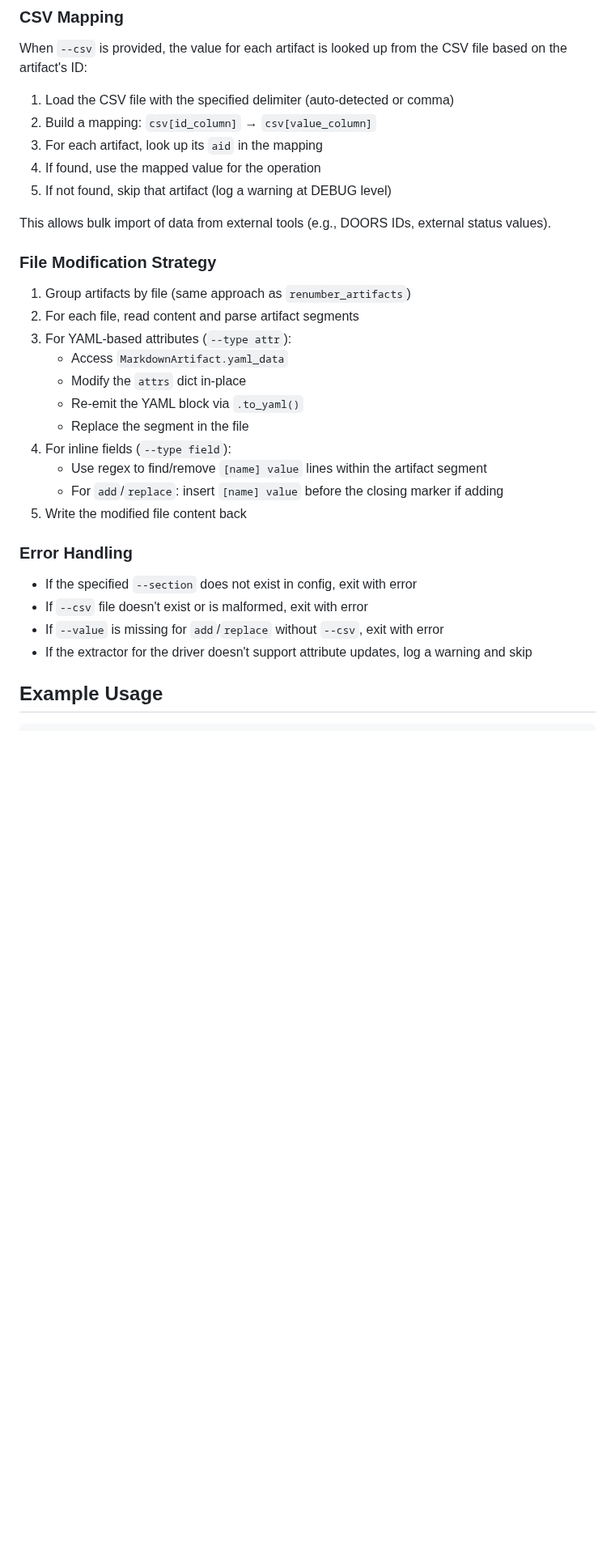
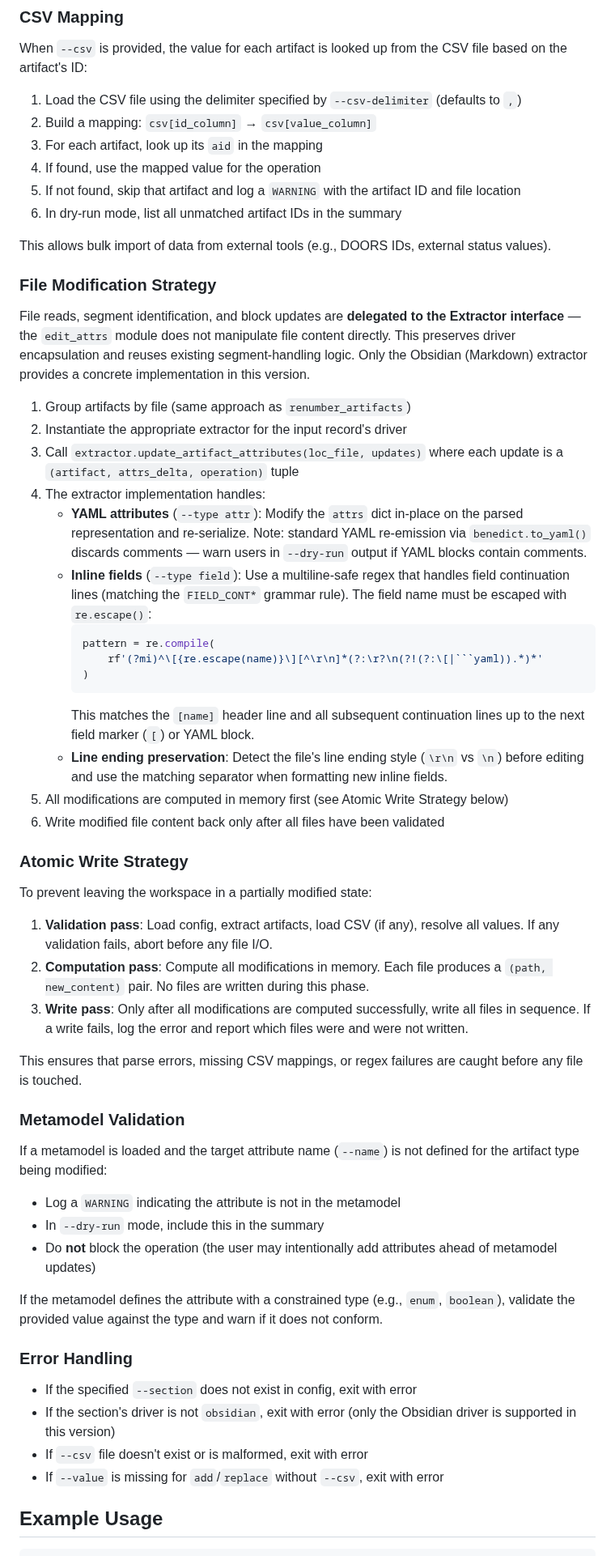
Before and after one commit to flyvercity/syntagmax, a Markdown page: docs/specs/bulk-attribute-manipulation.md, the part around one of its changes. Shown at 81% size. Rendered like a GitHub page; blank space fills up the shorter version.

````diff
--- a/docs/specs/bulk-attribute-manipulation.md
+++ b/docs/specs/bulk-attribute-manipulation.md
@@ -90,34 +92,60 @@ Options:
 
 When `--csv` is provided, the value for each artifact is looked up from the CSV file based on the artifact's ID:
 
-1. Load the CSV file with the specified delimiter (auto-detected or comma)
+1. Load the CSV file using the delimiter specified by `--csv-delimiter` (defaults to `,`)
 2. Build a mapping: `csv[id_column]` → `csv[value_column]`
 3. For each artifact, look up its `aid` in the mapping
 4. If found, use the mapped value for the operation
-5. If not found, skip that artifact (log a warning at DEBUG level)
+5. If not found, skip that artifact and log a `WARNING` with the artifact ID and file location
+6. In dry-run mode, list all unmatched artifact IDs in the summary
 
 This allows bulk import of data from external tools (e.g., DOORS IDs, external status values).
 
 ### File Modification Strategy
 
+File reads, segment identification, and block updates are **delegated to the Extractor interface** — the `edit_attrs` module does not manipulate file content directly. This preserves driver encapsulation and reuses existing segment-handling logic. Only the Obsidian (Markdown) extractor provides a concrete implementation in this version.
+
 1. Group artifacts by file (same approach as `renumber_artifacts`)
-2. For each file, read content and parse artifact segments
-3. For YAML-based attributes (`--type attr`):
-   - Access `MarkdownArtifact.yaml_data`
-   - Modify the `attrs` dict in-place
-   - Re-emit the YAML block via `.to_yaml()`
-   - Replace the segment in the file
-4. For inline fields (`--type field`):
-   - Use regex to find/remove `[name] value` lines within the artifact segment
-   - For `add`/`replace`: insert `[name] value` before the closing marker if adding
-5. Write the modified file content back
+2. Instantiate the appropriate extractor for the input record's driver
+3. Call `extractor.update_artifact_attributes(loc_file, updates)` where each update is a `(artifact, attrs_delta, operation)` tuple
+4. The extractor implementation handles:
+   - **YAML attributes** (`--type attr`): Modify the `attrs` dict in-place on the parsed representation and re-serialize. Note: standard YAML re-emission via `benedict.to_yaml()` discards comments — warn users in `--dry-run` output if YAML blocks contain comments.
+   - **Inline fields** (`--type field`): Use a multiline-safe regex that handles field continuation lines (matching the `FIELD_CONT*` grammar rule). The field name must be escaped with `re.escape()`:
+     ```python
+     pattern = re.compile(
+         rf'(?mi)^\[{re.escape(name)}\][^\r\n]*(?:\r?\n(?!(?:\[|```yaml)).*)*'
+     )
+     ```
+     This matches the `[name]` header line and all subsequent continuation lines up to the next field marker (`[`) or YAML block.
+   - **Line ending preservation**: Detect the file's line ending style (`\r\n` vs `\n`) before editing and use the matching separator when formatting new inline fields.
+5. All modifications are computed in memory first (see Atomic Write Strategy below)
+6. Write modified file content back only after all files have been validated
+
+### Atomic Write Strategy
+
+To prevent leaving the workspace in a partially modified state:
+
+1. **Validation pass**: Load config, extract artifacts, load CSV (if any), resolve all values. If any validation fails, abort before any file I/O.
+2. **Computation pass**: Compute all modifications in memory. Each file produces a `(path, new_content)` pair. No files are written during this phase.
+3. **Write pass**: Only after all modifications are computed successfully, write all files in sequence. If a write fails, log the error and report which files were and were not written.
+
+This ensures that parse errors, missing CSV mappings, or regex failures are caught before any file is touched.
+
+### Metamodel Validation
+
+If a metamodel is loaded and the target attribute name (`--name`) is not defined for the artifact type being modified:
+- Log a `WARNING` indicating the attribute is not in the metamodel
+- In `--dry-run` mode, include this in the summary
+- Do **not** block the operation (the user may intentionally add attributes ahead of metamodel updates)
+
+If the metamodel defines the attribute with a constrained type (e.g., `enum`, `boolean`), validate the provided value against the type and warn if it does not conform.
 
 ### Error Handling
 
 - If the specified `--section` does not exist in config, exit with error
+- If the section's driver is not `obsidian`, exit with error (only the Obsidian driver is supported in this version)
 - If `--csv` file doesn't exist or is malformed, exit with error
 - If `--value` is missing for `add`/`replace` without `--csv`, exit with error
-- If the extractor for the driver doesn't support attribute updates, log a warning and skip
 
 ## Example Usage
 
````
Also changed, not shown: other parts of docs/specs/bulk-attribute-manipulation.md (+81 -63 lines).
